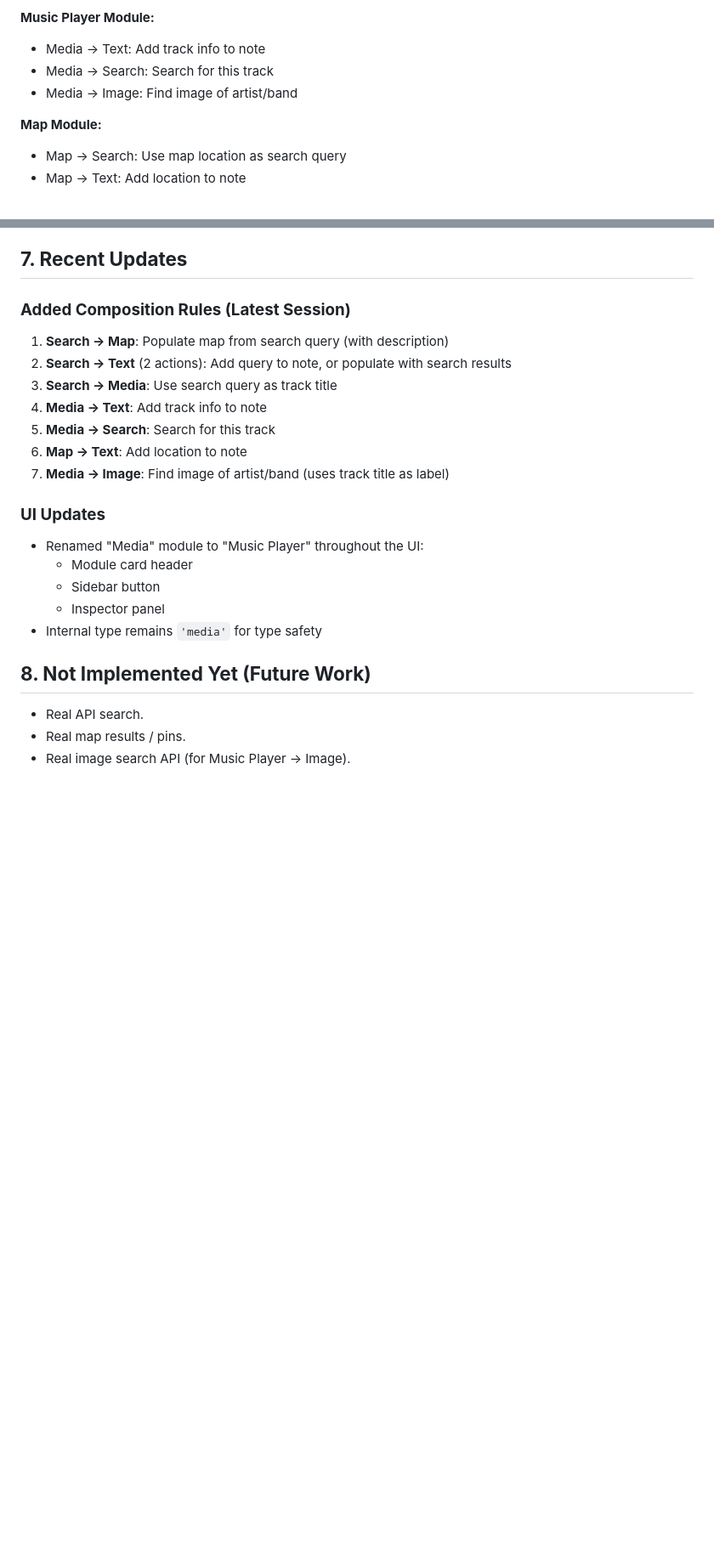
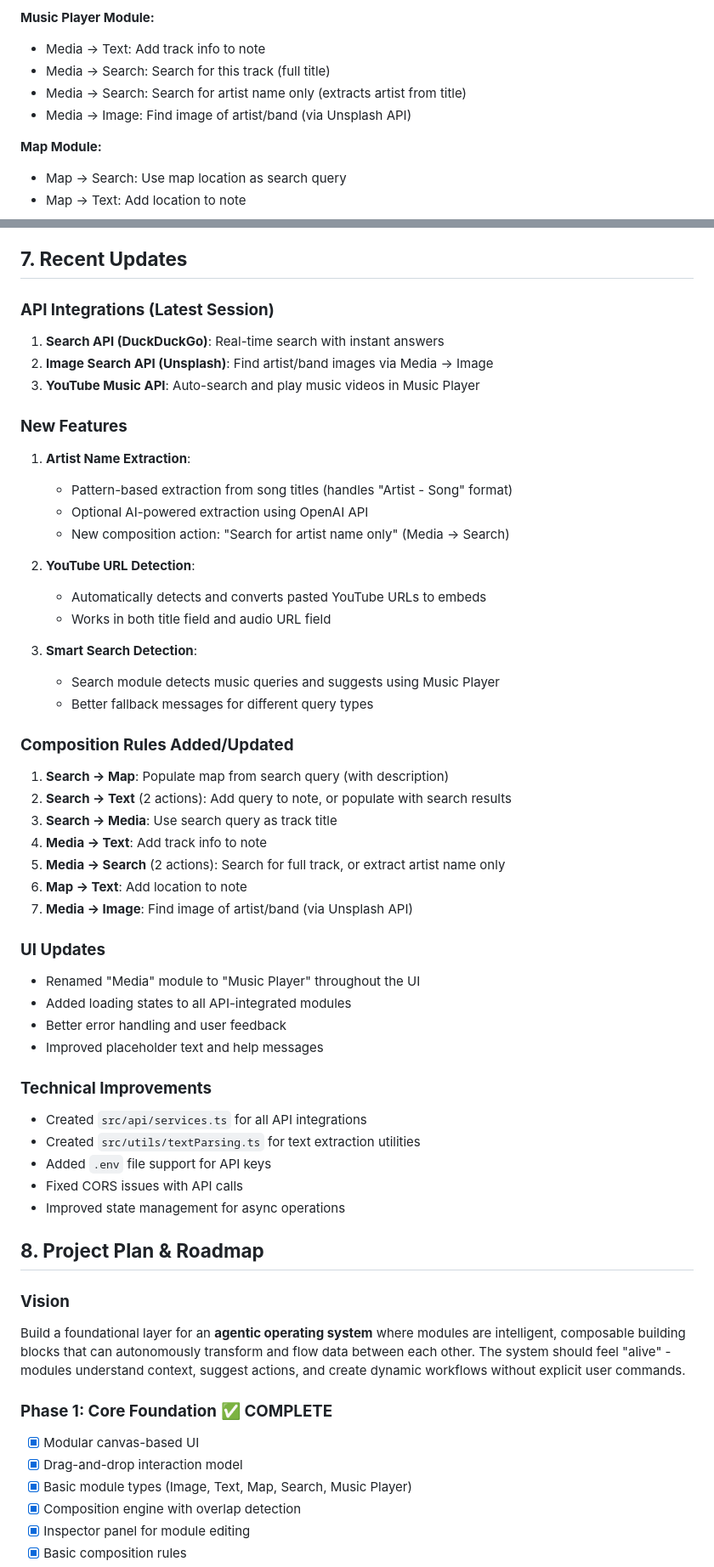
Before and after one commit to mellowguero/Vibe_AI_UX, a Markdown page: PROJECT_SUMMARY.md, 2 parts joined by grey strips. Shown: that part at 85% size. Rendered like a GitHub page; blank space fills up the shorter version.

Commit message:
Updated Project SUmmary
I forgot to update project summary before. So I just updated it with the project plan.

```diff
--- a/PROJECT_SUMMARY.md
+++ b/PROJECT_SUMMARY.md
@@ -68,8 +73,9 @@
 
 **Music Player Module:**
 - Media → Text: Add track info to note
-- Media → Search: Search for this track
-- Media → Image: Find image of artist/band
+- Media → Search: Search for this track (full title)
+- Media → Search: Search for artist name only (extracts artist from title)
+- Media → Image: Find image of artist/band (via Unsplash API)
 
 **Map Module:**
 - Map → Search: Use map location as search query
@@ -107,26 +129,62 @@ The system now supports rich composition chains:
 
 ## **7. Recent Updates**
 
-### **Added Composition Rules (Latest Session)**
+### **API Integrations (Latest Session)**
+
+1. **Search API (DuckDuckGo)**: Real-time search with instant answers
+2. **Image Search API (Unsplash)**: Find artist/band images via Media → Image
+3. **YouTube Music API**: Auto-search and play music videos in Music Player
+
+### **New Features**
+
+1. **Artist Name Extraction**:
+   - Pattern-based extraction from song titles (handles "Artist - Song" format)
+   - Optional AI-powered extraction using OpenAI API
+   - New composition action: "Search for artist name only" (Media → Search)
+
+2. **YouTube URL Detection**:
+   - Automatically detects and converts pasted YouTube URLs to embeds
+   - Works in both title field and audio URL field
+
+3. **Smart Search Detection**:
+   - Search module detects music queries and suggests using Music Player
+   - Better fallback messages for different query types
+
+### **Composition Rules Added/Updated**
 
 1. **Search → Map**: Populate map from search query (with description)
 2. **Search → Text** (2 actions): Add query to note, or populate with search results
 3. **Search → Media**: Use search query as track title
 4. **Media → Text**: Add track info to note
-5. **Media → Search**: Search for this track
+5. **Media → Search** (2 actions): Search for full track, or extract artist name only
 6. **Map → Text**: Add location to note
-7. **Media → Image**: Find image of artist/band (uses track title as label)
+7. **Media → Image**: Find image of artist/band (via Unsplash API)
 
 ### **UI Updates**
 
-- Renamed "Media" module to "Music Player" throughout the UI:
-  - Module card header
-  - Sidebar button
-  - Inspector panel
-- Internal type remains `'media'` for type safety
+- Renamed "Media" module to "Music Player" throughout the UI
+- Added loading states to all API-integrated modules
+- Better error handling and user feedback
+- Improved placeholder text and help messages
 
-## **8. Not Implemented Yet (Future Work)**
+### **Technical Improvements**
 
-- Real API search.
-- Real map results / pins.
-- Real image search API (for Music Player → Image).
+- Created `src/api/services.ts` for all API integrations
+- Created `src/utils/textParsing.ts` for text extraction utilities
+- Added `.env` file support for API keys
+- Fixed CORS issues with API calls
+- Improved state management for async operations
+
+## **8. Project Plan & Roadmap**
+
+### **Vision**
+Build a foundational layer for an **agentic operating system** where modules are intelligent, composable building blocks that can autonomously transform and flow data between each other. The system should feel "alive" - modules understand context, suggest actions, and create dynamic workflows without explicit user commands.
+
+### **Phase 1: Core Foundation** ✅ **COMPLETE**
+- [x] Modular canvas-based UI
+- [x] Drag-and-drop interaction model
+- [x] Basic module types (Image, Text, Map, Search, Music Player)
+- [x] Composition engine with overlap detection
+- [x] Inspector panel for module editing
+- [x] Basic composition rules
+
```
Also changed, not shown: other parts of PROJECT_SUMMARY.md (+71 -13 lines).
